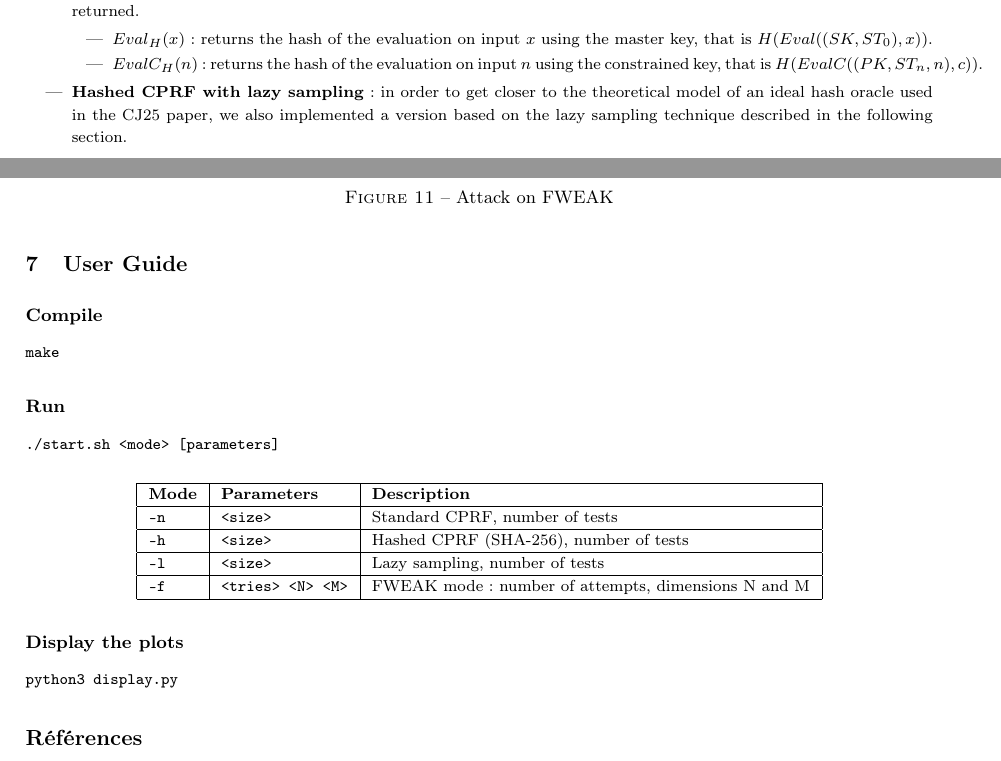
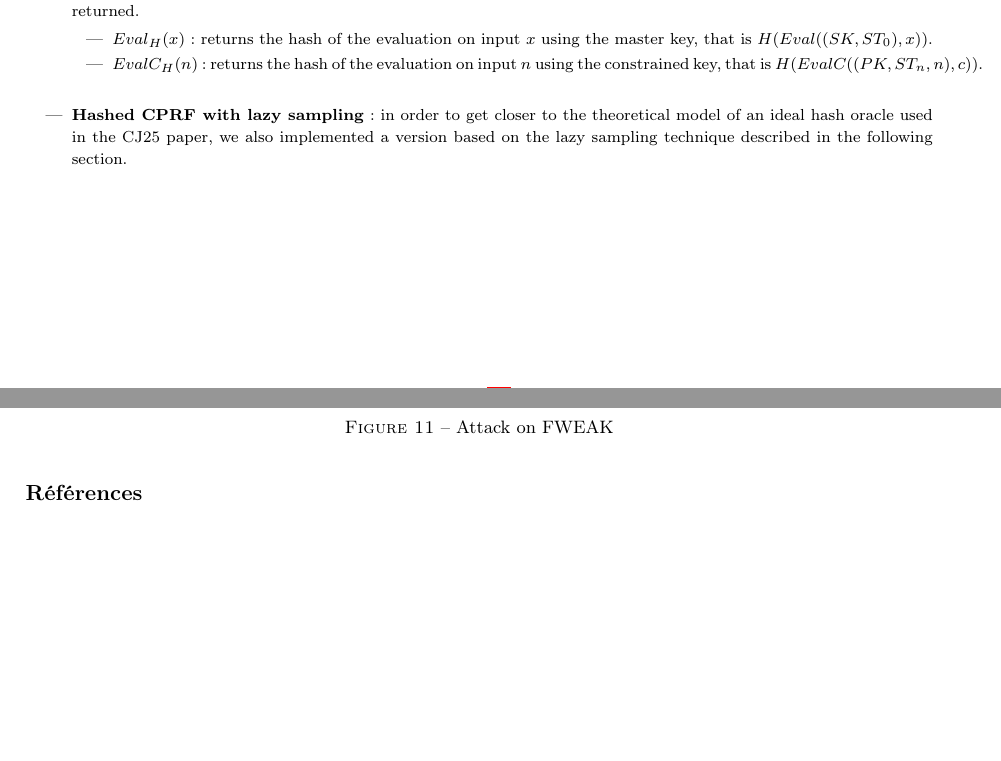
Before and after one commit to julian-mtn/bmo17-cprf, a LaTeX document (rapport_en/PCCA-8-report.tex): two parts of pages 13 and 16 of 16, joined at a grey line, cut so that both start at the same text, the shorter picture padded with empty space. Compiled offline with pdfLaTeX.

Commit message:
mise en page en

```diff
--- a/rapport_en/PCCA-8-report.tex
+++ b/rapport_en/PCCA-8-report.tex
@@ -1097,7 +1099,7 @@ We implemented two versions of the hashed CPRF:
   then the result is hashed using \texttt{SHA-256} before being returned.
     \begin{itemize}
       \item \texttt{$Eval_H(x)$}: returns the hash of the evaluation on input $x$ using the master key, that is $H(Eval((SK, ST_0), x))$.
-      \item \texttt{$EvalC_H(n)$}: returns the hash of the evaluation on input $n$ using the constrained key, that is $H(EvalC((PK, ST_n, n), c))$.
+      \item \texttt{$EvalC_H(n)$}: returns the hash of the evaluation on input $n$ using the constrained key, that is $H(EvalC((PK, ST_n, n), c))$.\\
     \end{itemize}
 
   \item \textbf{Hashed CPRF with lazy sampling}: in order to get closer to the
@@ -1200,38 +1201,3 @@ Finally, the results suggest that the choice of hashing scheme (SHA-256 or lazy
-\section{User Guide}
-
-\subsubsection*{Compile}
-
-\begin{verbatim}
-make
-\end{verbatim}
-
-\subsubsection*{Run}
-
-\begin{verbatim}
-./start.sh <mode> [parameters]
-\end{verbatim}
-
-\begin{center}
-\begin{tabular}{|l|l|l|}
-\hline
-\textbf{Mode} & \textbf{Parameters} & \textbf{Description} \\
-\hline
-\texttt{-n} & \texttt{<size>} & Standard CPRF, number of tests \\
-\hline
-\texttt{-h} & \texttt{<size>} & Hashed CPRF (SHA-256), number of tests \\
-\hline
-\texttt{-l} & \texttt{<size>} & Lazy sampling, number of tests \\
-\hline
-\texttt{-f} & \texttt{<tries> <N> <M>} & FWEAK mode: number of attempts, dimensions N and M \\
-\hline
-\end{tabular}
-\end{center}
-
-\subsubsection*{Display the plots}
-
-\begin{verbatim}
-python3 display.py
-\end{verbatim}
 
 \appendix
 
```
Also changed, not shown: rapport_en/PCCA-8-report.pdf, rapport_en/PCCA-8-report.tex (13 more changed lines), 4 other files.
